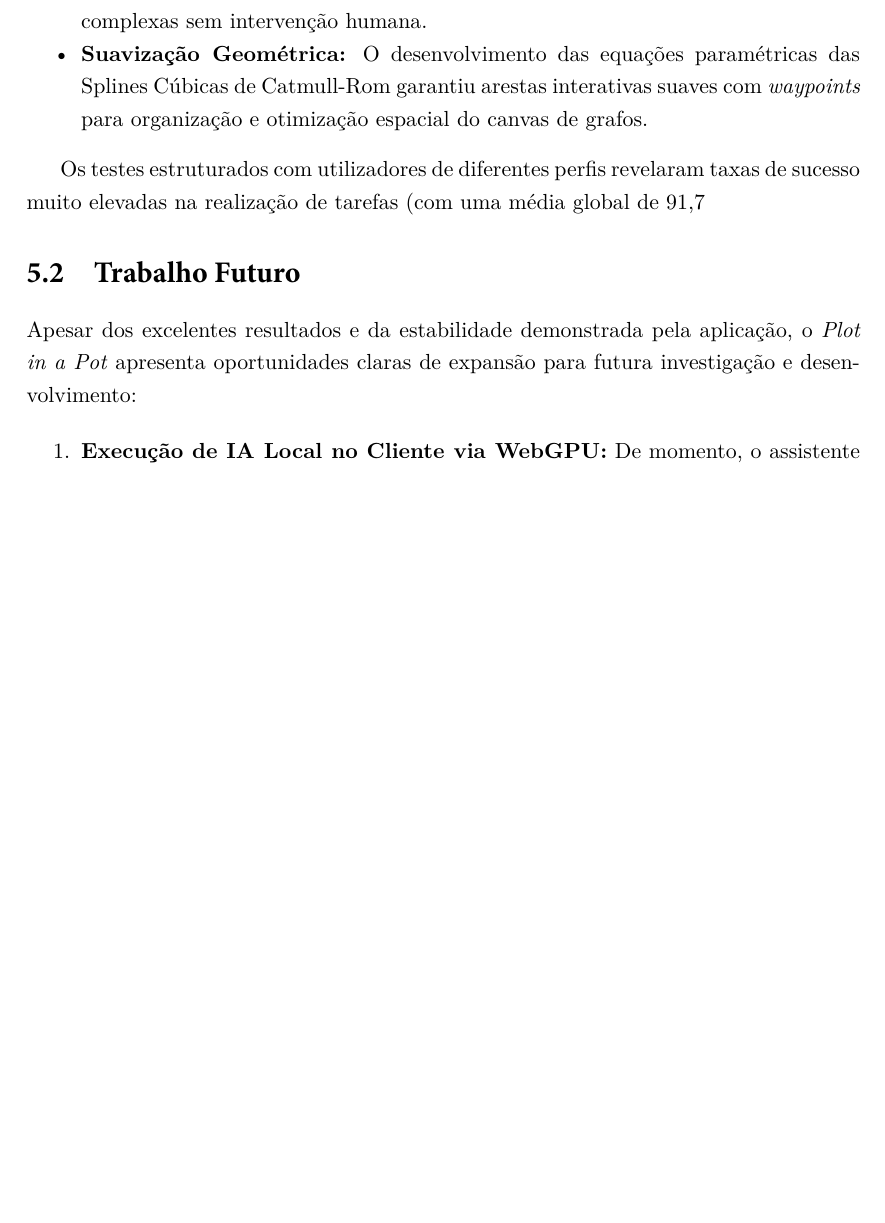
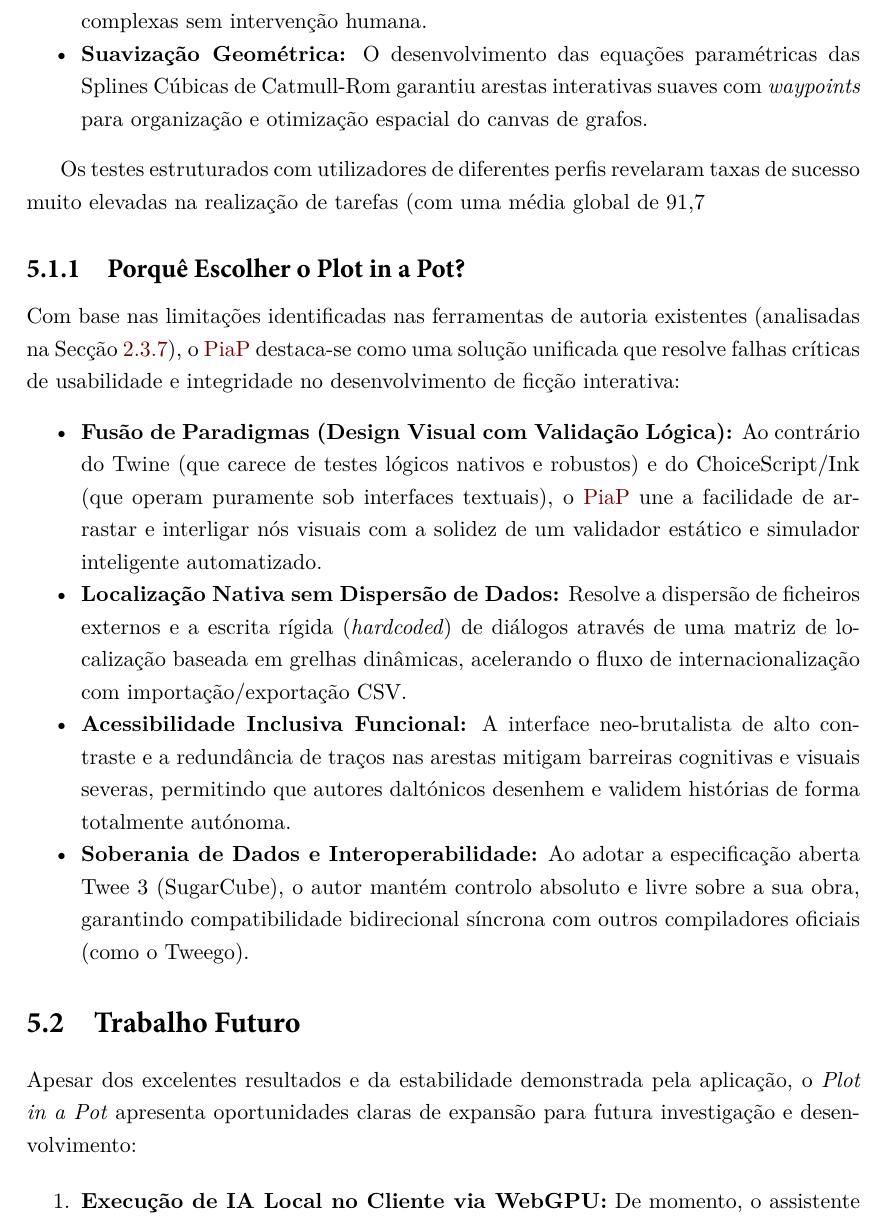
Before and after one commit to ssprata/Plot-in-a-pot, a LaTeX thesis (relatorio/IPLeiriaMain.tex, which reads relatorio/Chapters/05-Conclusao.tex): part of page 78 of 104, cut so that both start at the same text, the shorter picture padded with empty space. Compiled offline with XeLaTeX.

Commit message:
docs: Add 'Porquê Escolher o Plot in a Pot?' section to Chapter 5

```diff
--- a/relatorio/Chapters/05-Conclusao.tex
+++ b/relatorio/Chapters/05-Conclusao.tex
@@ -17,6 +17,16 @@
 
 Os testes estruturados com utilizadores de diferentes perfis revelaram taxas de sucesso muito elevadas na realização de tarefas (com uma média global de 91,7%), demonstrando que a barreira de abstração erguida pela nossa plataforma é intuitiva quer para perfis puramente artísticos (autores/escritores), quer para utilizadores com forte background técnico (programadores).
 
+\subsection{Porquê Escolher o Plot in a Pot?}
+\label{subsec:porque-escolher-piap}
+Com base nas limitações identificadas nas ferramentas de autoria existentes (analisadas na Secção~\ref{sec:analise-comparativa}), o \gls{piap} destaca-se como uma solução unificada que resolve falhas críticas de usabilidade e integridade no desenvolvimento de ficção interativa:
+\begin{itemize}
+    \item \textbf{Fusão de Paradigmas (Design Visual com Validação Lógica):} Ao contrário do Twine (que carece de testes lógicos nativos e robustos) e do ChoiceScript/Ink (que operam puramente sob interfaces textuais), o \gls{piap} une a facilidade de arrastar e interligar nós visuais com a solidez de um validador estático e simulador inteligente automatizado.
+    \item \textbf{Localização Nativa sem Dispersão de Dados:} Resolve a dispersão de ficheiros externos e a escrita rígida (\textit{hardcoded}) de diálogos através de uma matriz de localização baseada em grelhas dinâmicas, acelerando o fluxo de internacionalização com importação/exportação CSV.
+    \item \textbf{Acessibilidade Inclusiva Funcional:} A interface neo-brutalista de alto contraste e a redundância de traços nas arestas mitigam barreiras cognitivas e visuais severas, permitindo que autores daltónicos desenhem e validem histórias de forma totalmente autónoma.
+    \item \textbf{Soberania de Dados e Interoperabilidade:} Ao adotar a especificação aberta Twee 3 (SugarCube), o autor mantém controlo absoluto e livre sobre a sua obra, garantindo compatibilidade bidirecional síncrona com outros compiladores oficiais (como o Tweego).
+\end{itemize}
+
 \section{Trabalho Futuro}
 \label{sec:trabalho-futuro}
 
```
Also changed, not shown: relatorio/IPLeiriaMain.pdf.
